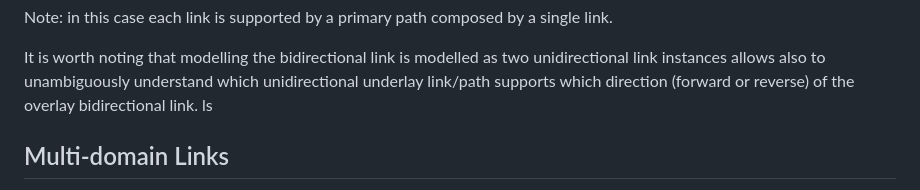
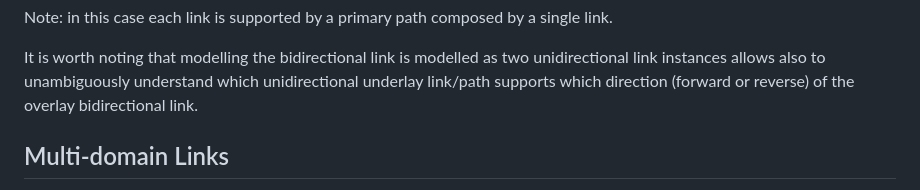
Before and after one commit to italobusi/simap-yang, a Markdown page: draft-busi-nmop-simap-rfc8795-applicability.md, the part around the change. Rendered like a GitHub page.

Commit message:
Fixing kramdown syntax issue

```diff
--- a/draft-busi-nmop-simap-rfc8795-applicability.md
+++ b/draft-busi-nmop-simap-rfc8795-applicability.md
@@ -149,7 +149,7 @@ This relationship can be modelled using the link 'underlay' relationship, as sho
 Note: in this case each link is supported by a primary path composed by a single link.
 
 It is worth noting that modelling the bidirectional link is modelled as two unidirectional link instances allows also to unambiguously understand which unidirectional underlay link/path supports which direction (forward or reverse) of the overlay bidirectional link.
-ls
+
 ## Multi-domain Links
 
 Multi-domain links can be represented as open-ended links on each topology instance and unambiguously associated as multi-domain links using either the remote node ID / link ID attribute or the inter-domain-plug-id, as described in {{Section 4.2 of !RFC8795}}.
```
